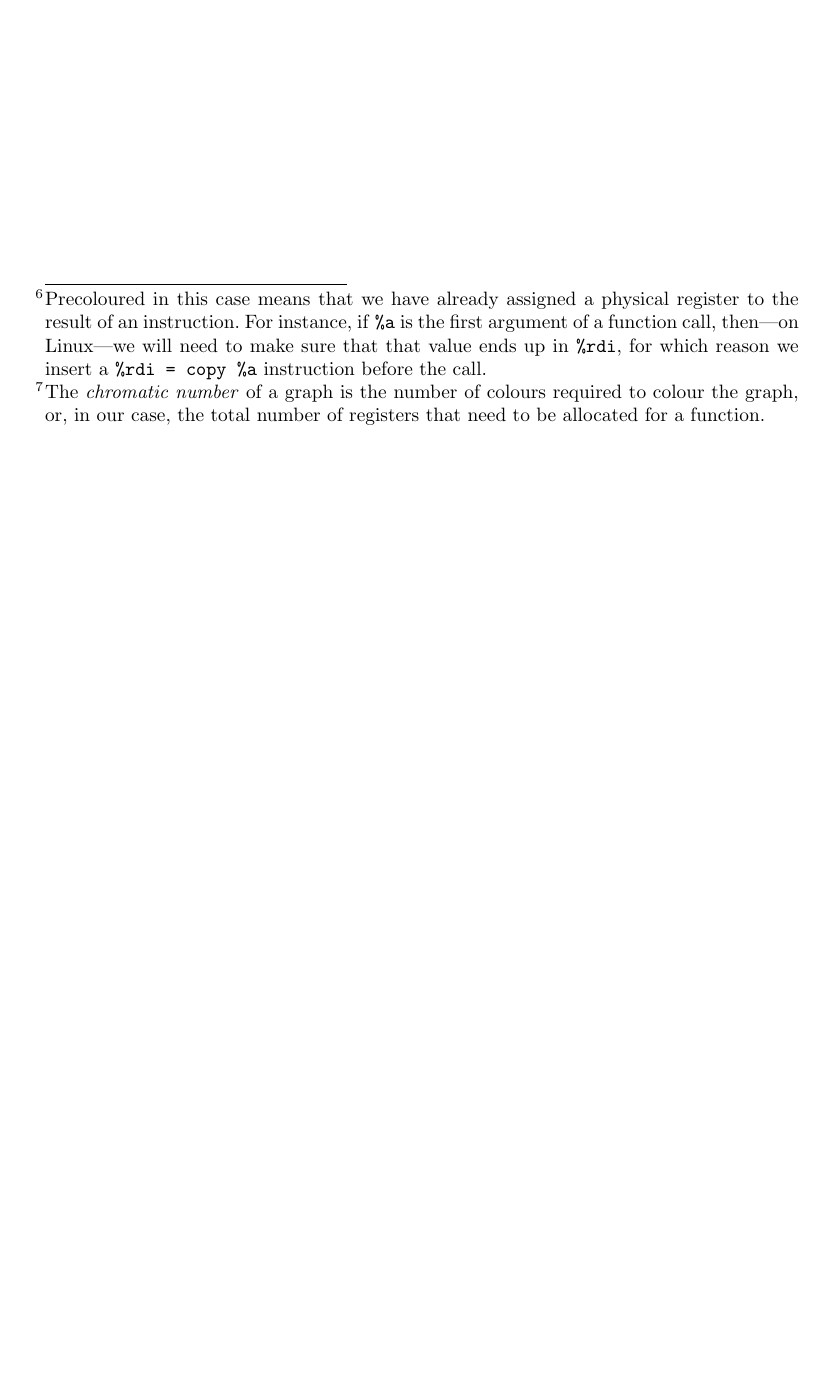
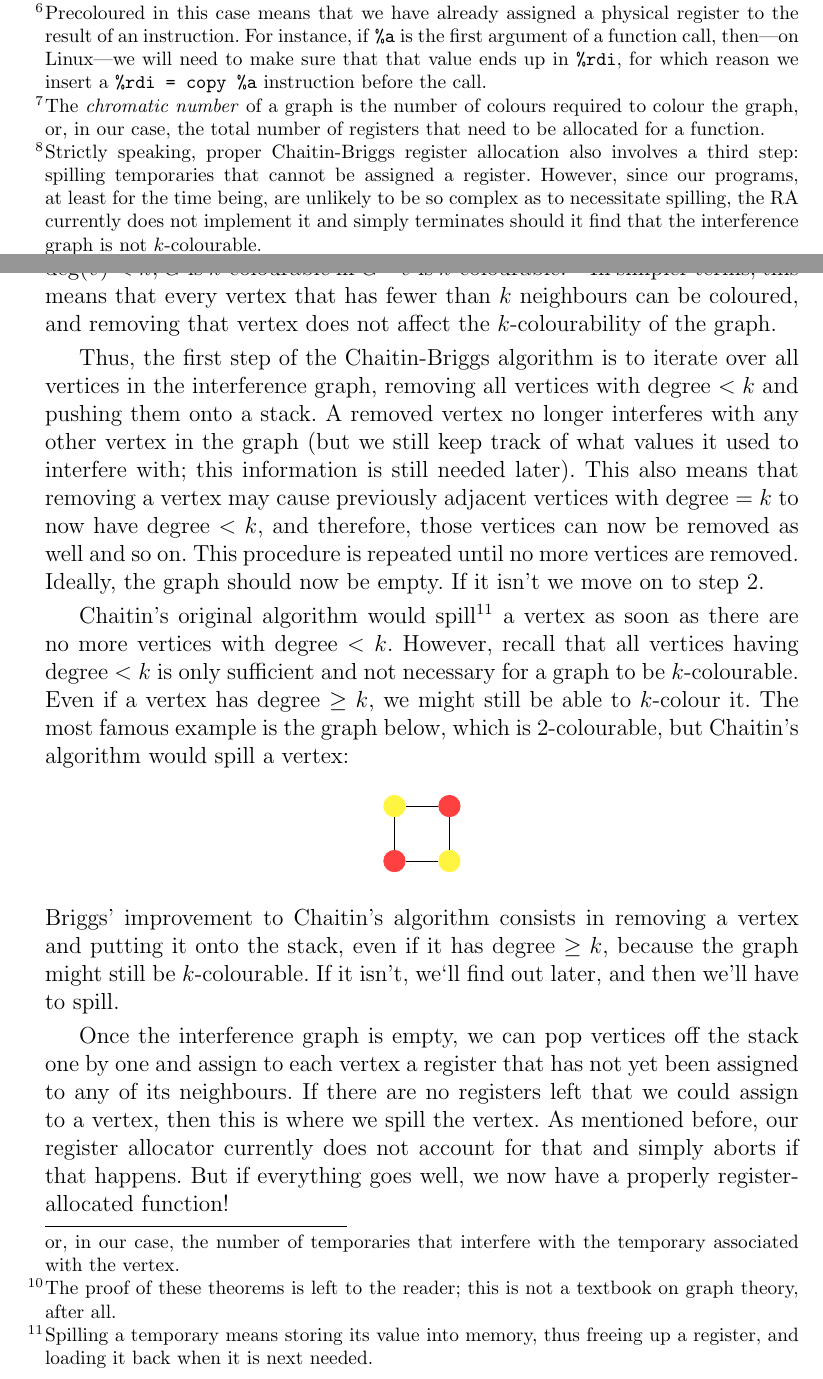
Before and after one commit to LensPlaysGames/LensorCompilerCollection, a LaTeX thesis (docs/DEVELOPERS.tex): part of page 24 of 24 before the commit and two parts of pages 24 and 25 of 26 after it, the two joined at a grey line, cut so that both start at the same text, the shorter picture padded with empty space. Compiled offline with pdfLaTeX.

Commit message:
Docs: Add section on colouring

```diff
--- a/docs/DEVELOPERS.tex
+++ b/docs/DEVELOPERS.tex
@@ -970,0 +974,44 @@ the RA does not take this into account just yet.
+speaking, proper Chaitin-Briggs register allocation also involves a third step: spilling temporaries that cannot be assigned a register.
+However, since our programs, at least for the time being, are unlikely to be so complex as to necessitate spilling, the RA currently does
+not implement it and simply terminates should it find that the interference graph is not $k$-colourable.} and relies on two
+principles.
+
+First, a graph $G$ is $k$-colourable if (\textit{not} iff) for every vertex $v$ in $G$, $\deg(v) < k$.\footnote{$\deg(v)$ denotes the
+\textit{degree} of $v$. The degree of a vertex is the number of adjacent vertices, or, in our case, the number of temporaries that
+interfere with the temporary associated with the vertex.} Furthermore, given a graph $G$ containing a vertex $v$ with $\deg(v) < k$,
+$G$ is $k$-colourable iff $G - v$ is $k$-colourable.\footnote{The proof of these theorems is left to the reader; this is not a textbook
+on graph theory, after all.} In simpler terms, this means that every vertex that has fewer than $k$ neighbours
+can be coloured, and removing that vertex does not affect the $k$-colourability of the graph.
+
+Thus, the first step of the Chaitin-Briggs algorithm is to iterate over all vertices in the interference graph, removing all vertices
+with degree $< k$ and pushing them onto a stack. A removed vertex no longer interferes with any other vertex in the graph (but we still
+keep track of what values it used to interfere with; this information is still needed later). This also means that removing a vertex may
+cause previously adjacent vertices with degree $= k$ to now have degree $< k$, and therefore, those vertices can now be removed as well
+and so on. This procedure is repeated until no more vertices are removed. Ideally, the graph should now be empty. If it isn't we move on
+to step 2.
+
+Chaitin’s original algorithm would spill\footnote{Spilling a temporary means storing its value into memory, thus freeing up a register, and
+loading it back when it is next needed.} a vertex as soon as there are no more vertices with degree $< k$. However, recall that all
+vertices having degree $< k$ is only sufficient and not necessary for a graph to be $k$-colourable. Even if a vertex has degree $\geq k$, we
+might still be able to $k$-colour it. The most famous example is the graph below, which is $2$-colourable, but Chaitin’s algorithm would
+spill a vertex:
+\begin{center}
+\begin{tikzpicture}
+\node[circle, draw, fill, color=red!75]    (A1) at (0,0) {};
+\node[circle, draw, fill, color=yellow!75] (B1) at (1,0) {};
+\node[circle, draw, fill, color=yellow!75] (C1) at (0,1) {};
+\node[circle, draw, fill, color=red!75]    (D1) at (1,1) {};
+\draw (A1) -- (B1);
+\draw (A1) -- (C1);
+\draw (D1) -- (B1);
+\draw (D1) -- (C1);
+\end{tikzpicture}
+\end{center}
+
+\noindent Briggs’ improvement to Chaitin’s algorithm consists in removing a vertex and putting it onto the stack, even if it has degree
+$\geq k$, because the graph might still be $k$-colourable. If it isn’t, we‘ll find out later, and then we’ll have to spill.
+
+Once the interference graph is empty, we can pop vertices off the stack one by one and assign to each vertex a register that has not yet
+been assigned to any of its neighbours. If there are no registers left that we could assign to a vertex, then this is where we spill the
+vertex. As mentioned before, our register allocator currently does not account for that and simply aborts if that happens. But if everything
+goes well, we now have a properly register-allocated function!
```
Also changed, not shown: docs/DEVELOPERS.tex (36 more changed lines).
